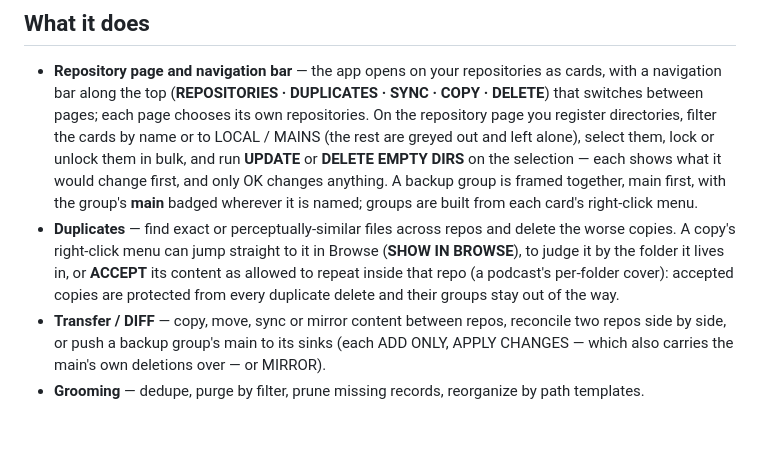
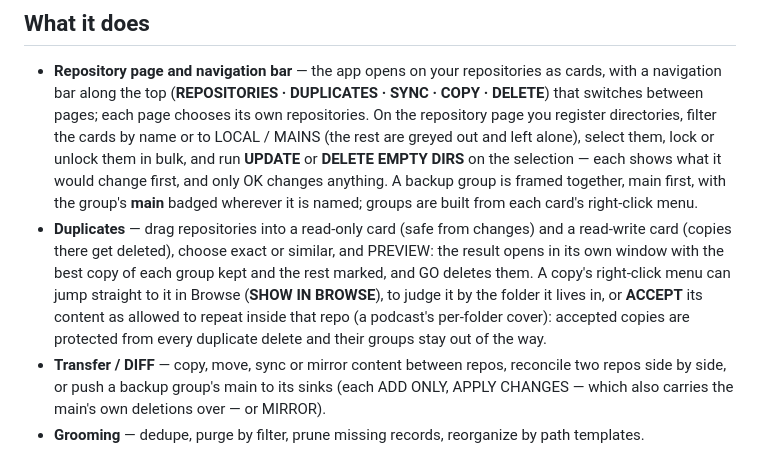
Before and after one commit to paxel/dedup-rs, a Markdown page: README.md, the part around the change. GitHub-like rendering; blank space fills up the shorter version.

Commit message:
Rebuild DUPLICATES as cards, a pool and a preview window

```diff
--- a/README.md
+++ b/README.md
@@ -74,7 +74,7 @@ at the cost of drag-and-drop.
 ## What it does
 
 - **Repository page and navigation bar** — the app opens on your repositories as cards, with a navigation bar along the top (**REPOSITORIES · DUPLICATES · SYNC · COPY · DELETE**) that switches between pages; each page chooses its own repositories. On the repository page you register directories, filter the cards by name or to LOCAL / MAINS (the rest are greyed out and left alone), select them, lock or unlock them in bulk, and run **UPDATE** or **DELETE EMPTY DIRS** on the selection — each shows what it would change first, and only OK changes anything. A backup group is framed together, main first, with the group's **main** badged wherever it is named; groups are built from each card's right-click menu.
-- **Duplicates** — find exact or perceptually-similar files across repos and delete the worse copies. A copy's right-click menu can jump straight to it in Browse (**SHOW IN BROWSE**), to judge it by the folder it lives in, or **ACCEPT** its content as allowed to repeat inside that repo (a podcast's per-folder cover): accepted copies are protected from every duplicate delete and their groups stay out of the way.
+- **Duplicates** — drag repositories into a read-only card (safe from changes) and a read-write card (copies there get deleted), choose exact or similar, and PREVIEW: the result opens in its own window with the best copy of each group kept and the rest marked, and GO deletes them. A copy's right-click menu can jump straight to it in Browse (**SHOW IN BROWSE**), to judge it by the folder it lives in, or **ACCEPT** its content as allowed to repeat inside that repo (a podcast's per-folder cover): accepted copies are protected from every duplicate delete and their groups stay out of the way.
 - **Transfer / DIFF** — copy, move, sync or mirror content between repos, reconcile two repos side by side, or push a backup group's main to its sinks (each ADD ONLY, APPLY CHANGES — which also carries the main's own deletions over — or MIRROR).
 - **Grooming** — dedupe, purge by filter, prune missing records, reorganize by path templates.
 - **One thing at a time, always visible** — long work (a repository UPDATE or DELETE EMPTY DIRS, a Duplicates
```
Also changed, not shown: docs/gui/duplicates.md (+41 -42 lines), docs/gui/index.md (+1 -1 lines), docs/screenshots/duplicates_tab.png, 5 other files.
